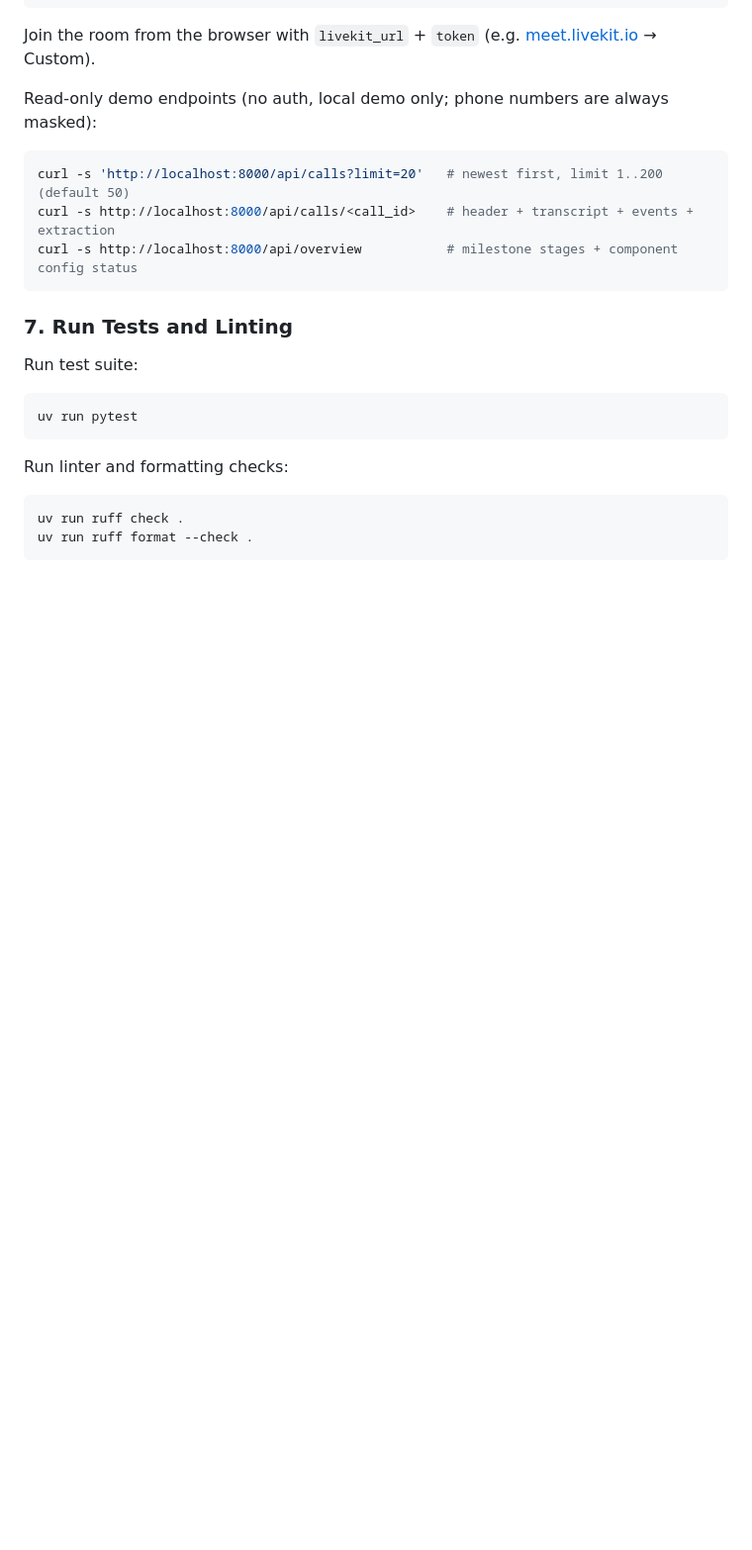
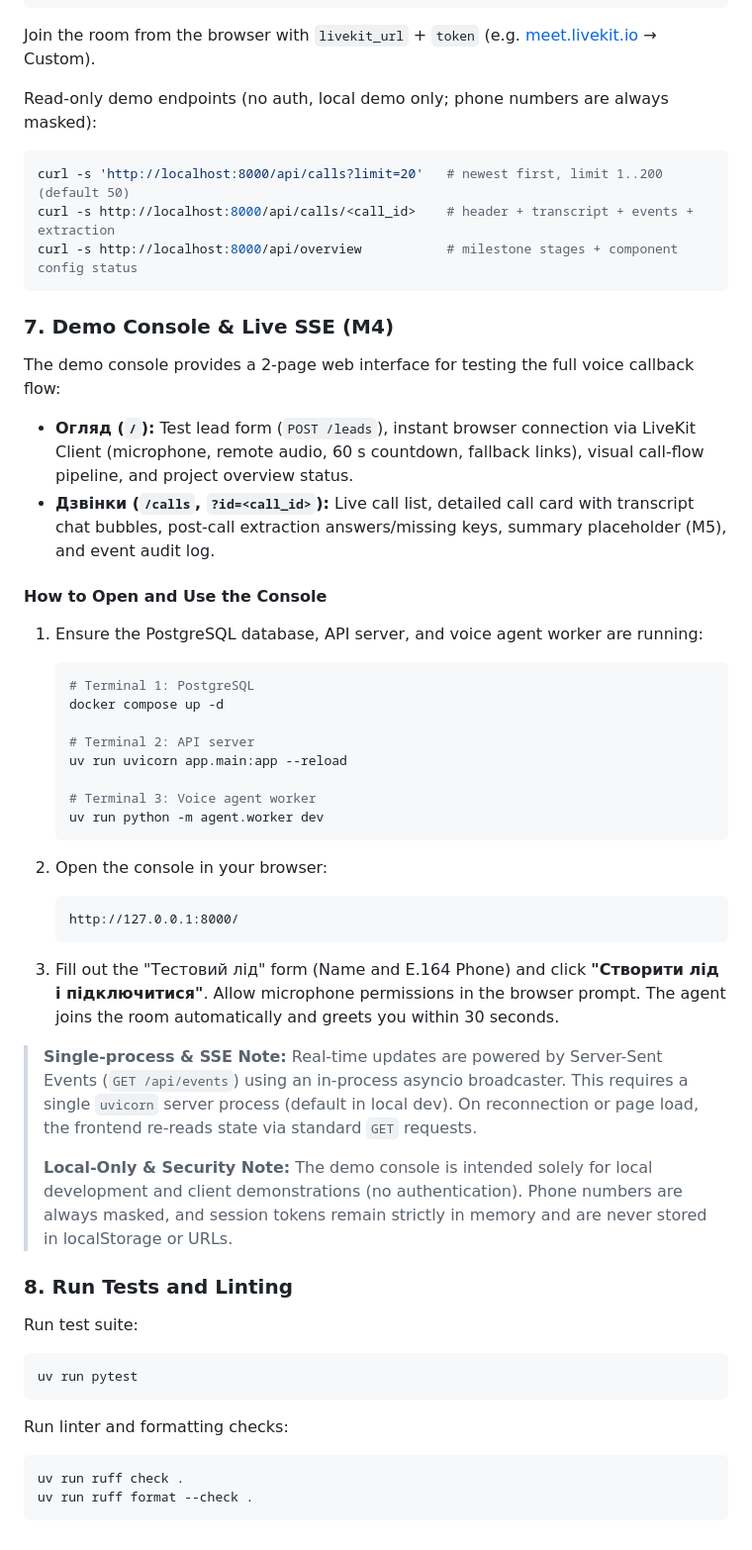
Before and after one commit to strixxjs/voice-callback-agent, a Markdown page: README.md, the part around the change. Shown at 99% size. Drawn GitHub-style; blank space fills up the shorter version.

Commit message:
docs: describe demo console

````diff
--- a/README.md
+++ b/README.md
@@ -188,7 +188,38 @@ curl -s http://localhost:8000/api/calls/<call_id>    # header + transcript + eve
 curl -s http://localhost:8000/api/overview           # milestone stages + component config status
 ```
 
-### 7. Run Tests and Linting
+### 7. Demo Console & Live SSE (M4)
+
+The demo console provides a 2-page web interface for testing the full voice callback flow:
+- **Огляд (`/`):** Test lead form (`POST /leads`), instant browser connection via LiveKit Client (microphone, remote audio, 60 s countdown, fallback links), visual call-flow pipeline, and project overview status.
+- **Дзвінки (`/calls`, `?id=<call_id>`):** Live call list, detailed call card with transcript chat bubbles, post-call extraction answers/missing keys, summary placeholder (M5), and event audit log.
+
+#### How to Open and Use the Console
+
+1. Ensure the PostgreSQL database, API server, and voice agent worker are running:
+   ```bash
+   # Terminal 1: PostgreSQL
+   docker compose up -d
+
+   # Terminal 2: API server
+   uv run uvicorn app.main:app --reload
+
+   # Terminal 3: Voice agent worker
+   uv run python -m agent.worker dev
+   ```
+
+2. Open the console in your browser:
+   ```
+   http://127.0.0.1:8000/
+   ```
+
+3. Fill out the "Тестовий лід" form (Name and E.164 Phone) and click **"Створити лід і підключитися"**. Allow microphone permissions in the browser prompt. The agent joins the room automatically and greets you within 30 seconds.
+
+> **Single-process & SSE Note:** Real-time updates are powered by Server-Sent Events (`GET /api/events`) using an in-process asyncio broadcaster. This requires a single `uvicorn` server process (default in local dev). On reconnection or page load, the frontend re-reads state via standard `GET` requests.
+>
+> **Local-Only & Security Note:** The demo console is intended solely for local development and client demonstrations (no authentication). Phone numbers are always masked, and session tokens remain strictly in memory and are never stored in localStorage or URLs.
+
+### 8. Run Tests and Linting
 
 Run test suite:
 
````
